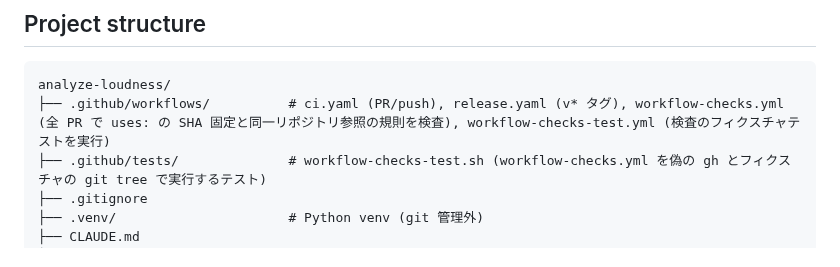
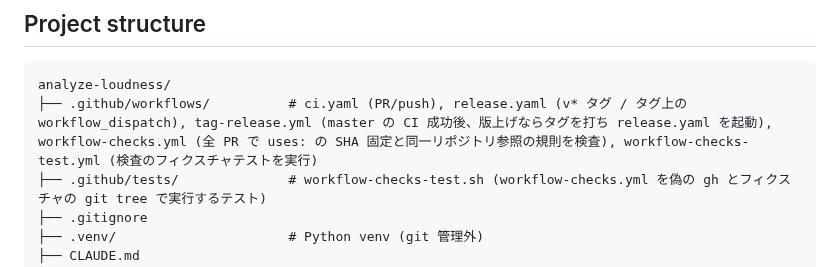
Before and after one commit to semnil/analyze-loudness, a Markdown page: CLAUDE.md, the part around the change. GitHub-like rendering.

Commit message:
docs: CLAUDE.md の構成に tag-release.yml を載せる
Co-Authored-By: Claude Opus 5.5 <noreply@anthropic.com>

````diff
--- a/CLAUDE.md
+++ b/CLAUDE.md
@@ -22,7 +22,7 @@ GUI は pywebview (WebView2) + ローカル HTTP サーバーで構成。
 
 ```
 analyze-loudness/
-├── .github/workflows/          # ci.yaml (PR/push), release.yaml (v* タグ), workflow-checks.yml (全 PR で uses: の SHA 固定と同一リポジトリ参照の規則を検査), workflow-checks-test.yml (検査のフィクスチャテストを実行)
+├── .github/workflows/          # ci.yaml (PR/push), release.yaml (v* タグ / タグ上の workflow_dispatch), tag-release.yml (master の CI 成功後、版上げならタグを打ち release.yaml を起動), workflow-checks.yml (全 PR で uses: の SHA 固定と同一リポジトリ参照の規則を検査), workflow-checks-test.yml (検査のフィクスチャテストを実行)
 ├── .github/tests/              # workflow-checks-test.sh (workflow-checks.yml を偽の gh とフィクスチャの git tree で実行するテスト)
 ├── .gitignore
 ├── .venv/                      # Python venv (git 管理外)
````
